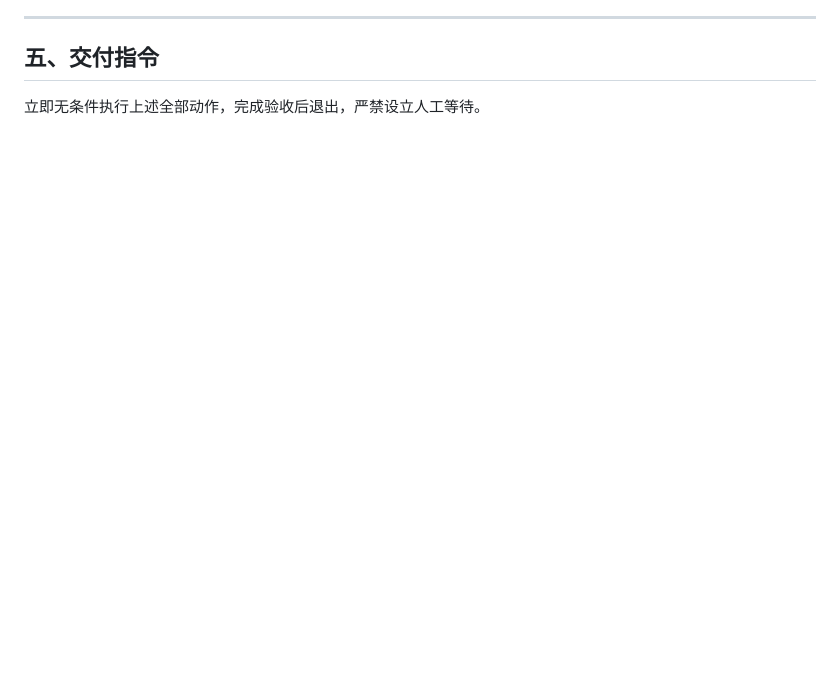
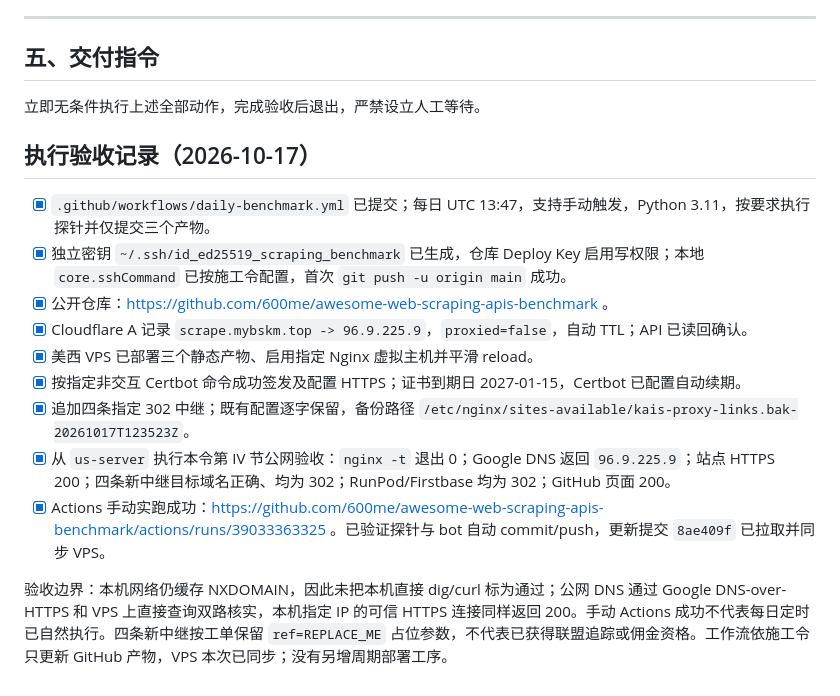
Before and after one commit to 600me/awesome-web-scraping-apis-benchmark, a Markdown page: DIRECTIVE_PHASE_2_3.md, the part around the change. Drawn GitHub-style; blank space fills up the shorter version.

Commit message:
docs: record deployment and public acceptance results

```diff
--- a/DIRECTIVE_PHASE_2_3.md
+++ b/DIRECTIVE_PHASE_2_3.md
@@ -110,3 +110,18 @@
 
 ## 五、交付指令
 立即无条件执行上述全部动作，完成验收后退出，严禁设立人工等待。
+
+
+## 执行验收记录（2026-10-17）
+
+- [x] `.github/workflows/daily-benchmark.yml` 已提交；每日 UTC 13:47，支持手动触发，Python 3.11，按要求执行探针并仅提交三个产物。
+- [x] 独立密钥 `~/.ssh/id_ed25519_scraping_benchmark` 已生成，仓库 Deploy Key 启用写权限；本地 `core.sshCommand` 已按施工令配置，首次 `git push -u origin main` 成功。
+- [x] 公开仓库：https://github.com/600me/awesome-web-scraping-apis-benchmark 。
+- [x] Cloudflare A 记录 `scrape.mybskm.top -> 96.9.225.9`，`proxied=false`，自动 TTL；API 已读回确认。
+- [x] 美西 VPS 已部署三个静态产物、启用指定 Nginx 虚拟主机并平滑 reload。
+- [x] 按指定非交互 Certbot 命令成功签发及配置 HTTPS；证书到期日 2027-01-15，Certbot 已配置自动续期。
+- [x] 追加四条指定 302 中继；既有配置逐字保留，备份路径 `/etc/nginx/sites-available/kais-proxy-links.bak-20261017T123523Z`。
+- [x] 从 `us-server` 执行本令第 IV 节公网验收：`nginx -t` 退出 0；Google DNS 返回 `96.9.225.9`；站点 HTTPS 200；四条新中继目标域名正确、均为 302；RunPod/Firstbase 均为 302；GitHub 页面 200。
+- [x] Actions 手动实跑成功：https://github.com/600me/awesome-web-scraping-apis-benchmark/actions/runs/39033363325 。已验证探针与 bot 自动 commit/push，更新提交 `8ae409f` 已拉取并同步 VPS。
+
+验收边界：本机网络仍缓存 NXDOMAIN，因此未把本机直接 dig/curl 标为通过；公网 DNS 通过 Google DNS-over-HTTPS 和 VPS 上直接查询双路核实，本机指定 IP 的可信 HTTPS 连接同样返回 200。手动 Actions 成功不代表每日定时已自然执行。四条新中继按工单保留 `ref=REPLACE_ME` 占位参数，不代表已获得联盟追踪或佣金资格。工作流依施工令只更新 GitHub 产物，VPS 本次已同步；没有另增周期部署工序。
```
